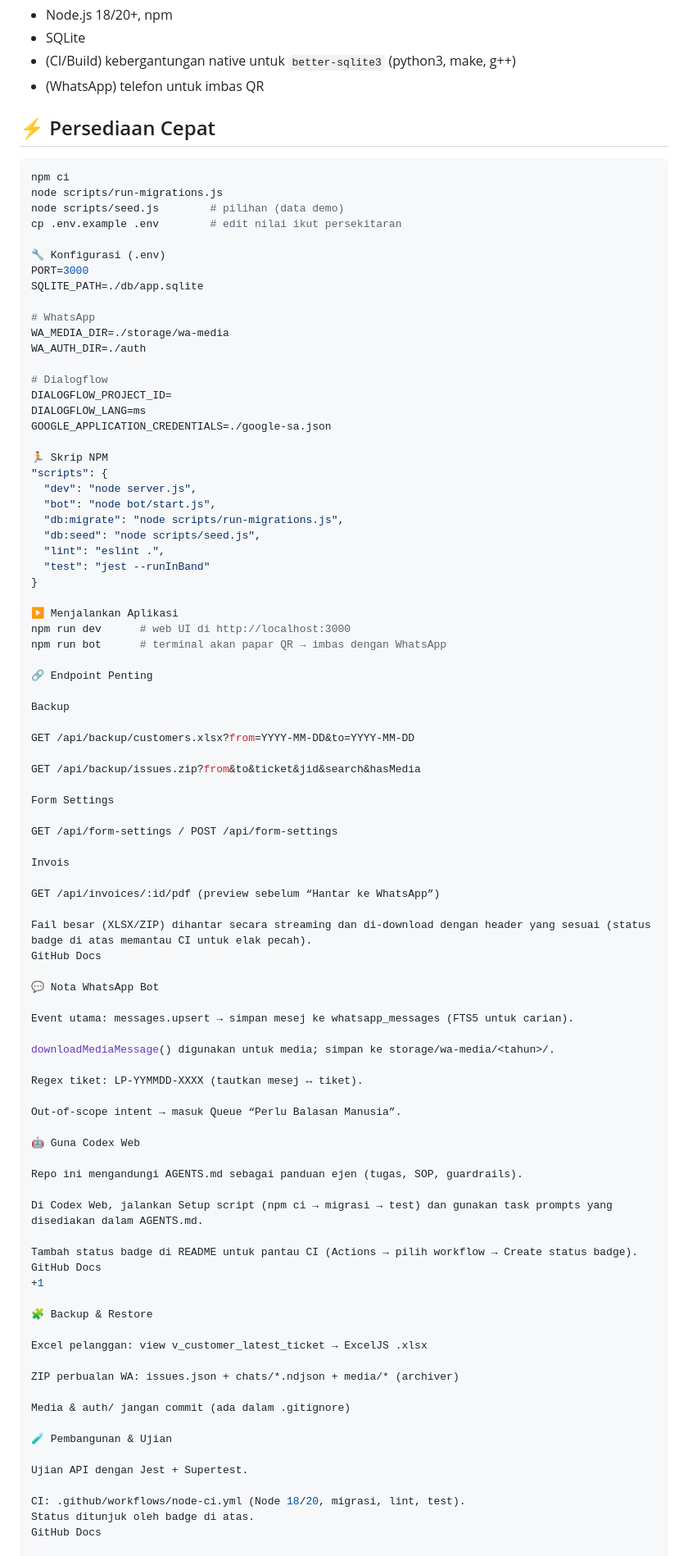
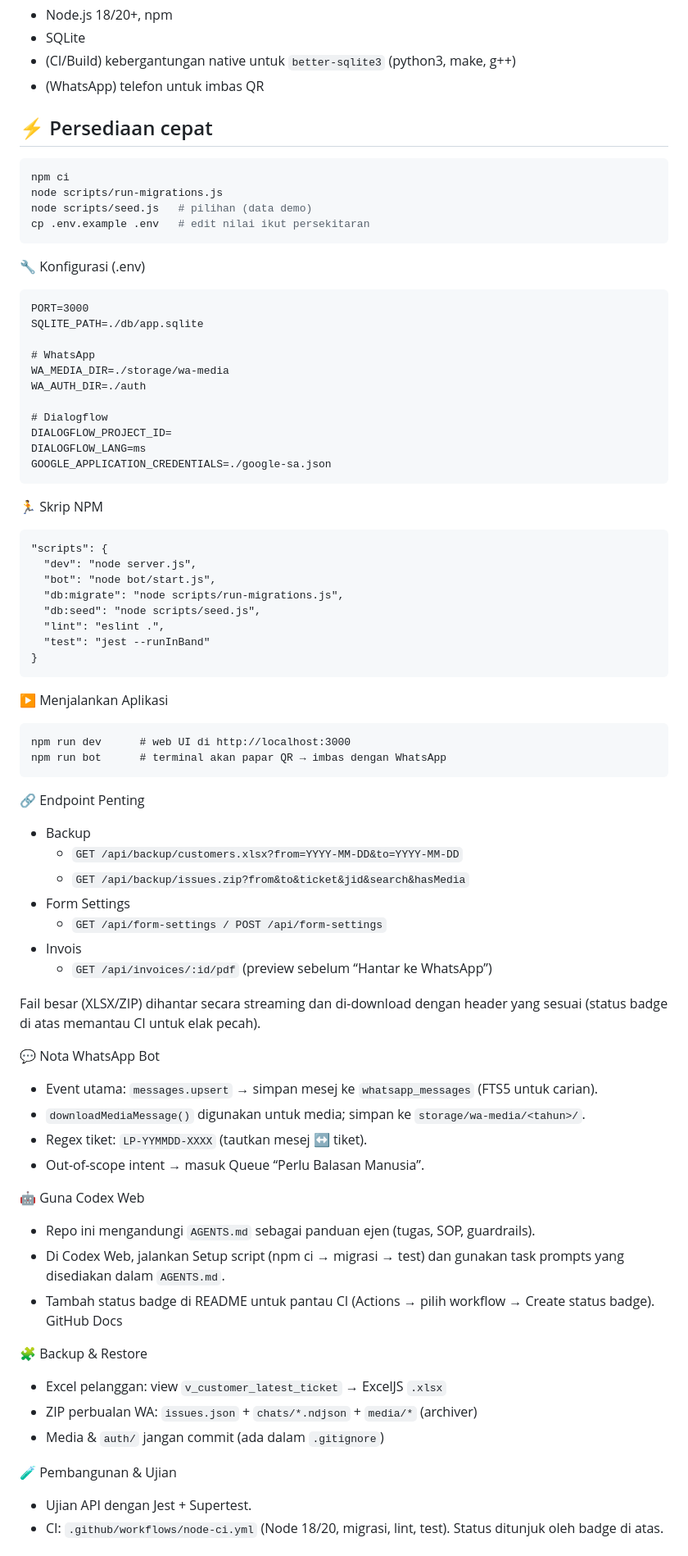
Before and after one commit to joker012-yazid/AGENTS-for-LaptopPro-POS-WhatsApp-Bot, a Markdown page: README.md, the part around one of its changes. Shown at 82% size. GitHub-like rendering.

````diff
--- a/README.md
+++ b/README.md
@@ -53,14 +53,17 @@ AGENTS.md # panduan ejen Codex
 - (CI/Build) kebergantungan native untuk `better-sqlite3` (python3, make, g++)
 - (WhatsApp) telefon untuk imbas QR
 
-## ⚡ Persediaan Cepat
+## ⚡ Persediaan cepat
+
 ```bash
 npm ci
 node scripts/run-migrations.js
-node scripts/seed.js        # pilihan (data demo)
-cp .env.example .env        # edit nilai ikut persekitaran
+node scripts/seed.js   # pilihan (data demo)
+cp .env.example .env   # edit nilai ikut persekitaran
+```
 
 🔧 Konfigurasi (.env)
+```
 PORT=3000
 SQLITE_PATH=./db/app.sqlite
 
@@ -72,8 +75,10 @@ WA_AUTH_DIR=./auth
 DIALOGFLOW_PROJECT_ID=
 DIALOGFLOW_LANG=ms
 GOOGLE_APPLICATION_CREDENTIALS=./google-sa.json
+```
 
 🏃 Skrip NPM
+```
 "scripts": {
   "dev": "node server.js",
   "bot": "node bot/start.js",
@@ -82,64 +87,45 @@ GOOGLE_APPLICATION_CREDENTIALS=./google-sa.json
   "lint": "eslint .",
   "test": "jest --runInBand"
 }
+```
 
 ▶️ Menjalankan Aplikasi
+```
 npm run dev      # web UI di http://localhost:3000
 npm run bot      # terminal akan papar QR → imbas dengan WhatsApp
+```
 
 🔗 Endpoint Penting
-
-Backup
-
-GET /api/backup/customers.xlsx?from=YYYY-MM-DD&to=YYYY-MM-DD
-
-GET /api/backup/issues.zip?from&to&ticket&jid&search&hasMedia
-
-Form Settings
-
-GET /api/form-settings / POST /api/form-settings
-
-Invois
-
-GET /api/invoices/:id/pdf (preview sebelum “Hantar ke WhatsApp”)
+- Backup
+  - `GET /api/backup/customers.xlsx?from=YYYY-MM-DD&to=YYYY-MM-DD`
+  - `GET /api/backup/issues.zip?from&to&ticket&jid&search&hasMedia`
+- Form Settings
+  - `GET /api/form-settings / POST /api/form-settings`
+- Invois
+  - `GET /api/invoices/:id/pdf` (preview sebelum “Hantar ke WhatsApp”)
 
 Fail besar (XLSX/ZIP) dihantar secara streaming dan di-download dengan header yang sesuai (status badge di atas memantau CI untuk elak pecah).
-GitHub Docs
 
 💬 Nota WhatsApp Bot
-
-Event utama: messages.upsert → simpan mesej ke whatsapp_messages (FTS5 untuk carian).
-
-downloadMediaMessage() digunakan untuk media; simpan ke storage/wa-media/<tahun>/.
-
-Regex tiket: LP-YYMMDD-XXXX (tautkan mesej ↔ tiket).
-
-Out-of-scope intent → masuk Queue “Perlu Balasan Manusia”.
+- Event utama: `messages.upsert` → simpan mesej ke `whatsapp_messages` (FTS5 untuk carian).
+- `downloadMediaMessage()` digunakan untuk media; simpan ke `storage/wa-media/<tahun>/`.
+- Regex tiket: `LP-YYMMDD-XXXX` (tautkan mesej ↔ tiket).
+- Out-of-scope intent → masuk Queue “Perlu Balasan Manusia”.
 
 🤖 Guna Codex Web
-
-Repo ini mengandungi AGENTS.md sebagai panduan ejen (tugas, SOP, guardrails).
-
-Di Codex Web, jalankan Setup script (npm ci → migrasi → test) dan gunakan task prompts yang disediakan dalam AGENTS.md.
-
-Tambah status badge di README untuk pantau CI (Actions → pilih workflow → Create status badge).
-GitHub Docs
-+1
+- Repo ini mengandungi `AGENTS.md` sebagai panduan ejen (tugas, SOP, guardrails).
+- Di Codex Web, jalankan Setup script (npm ci → migrasi → test) dan gunakan task prompts yang disediakan dalam `AGENTS.md`.
+- Tambah status badge di README untuk pantau CI (Actions → pilih workflow → Create status badge).
+  GitHub Docs
 
 🧩 Backup & Restore
-
-Excel pelanggan: view v_customer_latest_ticket → ExcelJS .xlsx
-
-ZIP perbualan WA: issues.json + chats/*.ndjson + media/* (archiver)
-
-Media & auth/ jangan commit (ada dalam .gitignore)
+- Excel pelanggan: view `v_customer_latest_ticket` → ExcelJS `.xlsx`
+- ZIP perbualan WA: `issues.json` + `chats/*.ndjson` + `media/*` (archiver)
+- Media & `auth/` jangan commit (ada dalam `.gitignore`)
 
 🧪 Pembangunan & Ujian
-
-Ujian API dengan Jest + Supertest.
-
-CI: .github/workflows/node-ci.yml (Node 18/20, migrasi, lint, test).
-Status ditunjuk oleh badge di atas.
-GitHub Docs
+- Ujian API dengan Jest + Supertest.
+- CI: `.github/workflows/node-ci.yml` (Node 18/20, migrasi, lint, test).
+  Status ditunjuk oleh badge di atas.
 
 🤝 Sumbangan (Contributing)
````
Also changed, not shown: other parts of README.md (+11 -18 lines).
